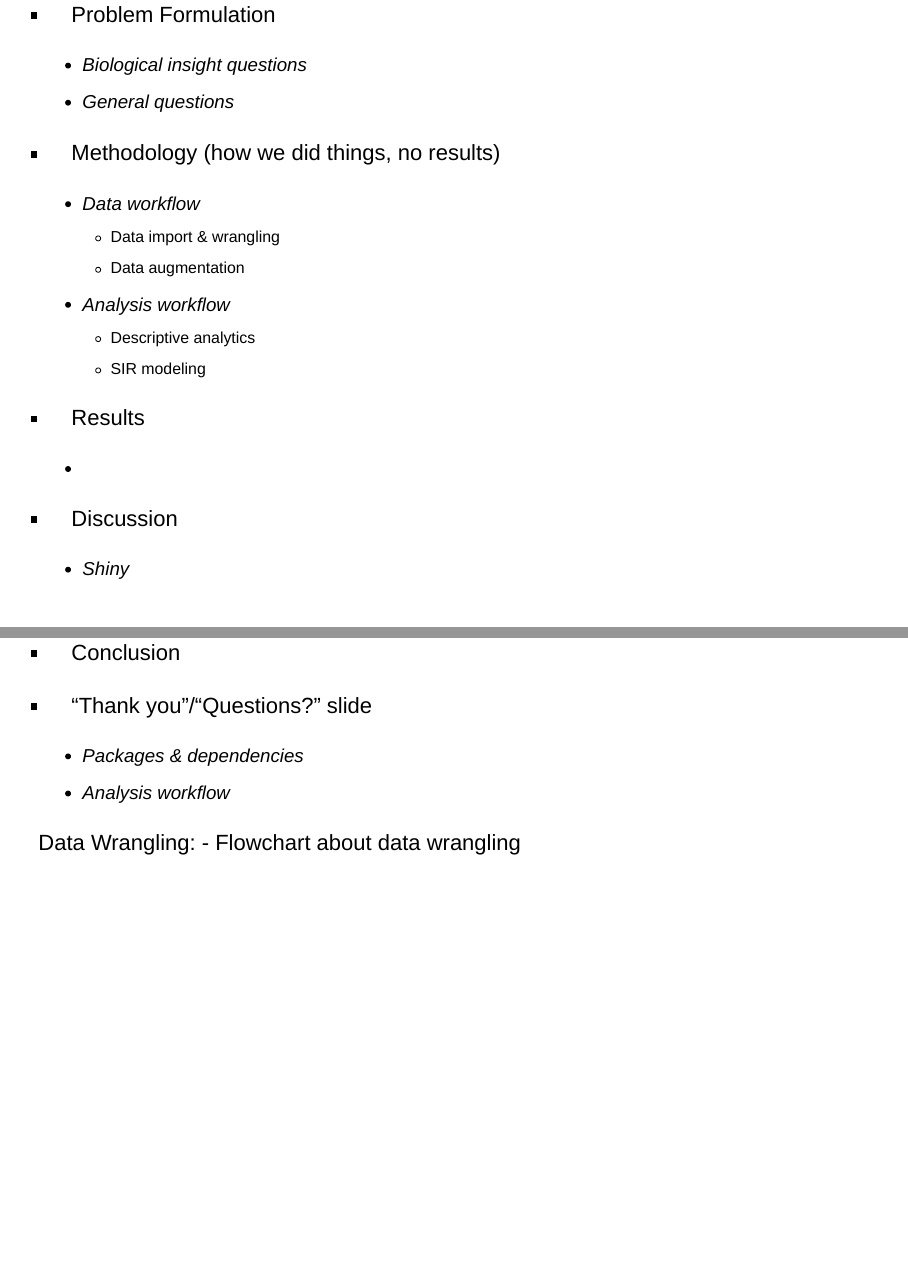
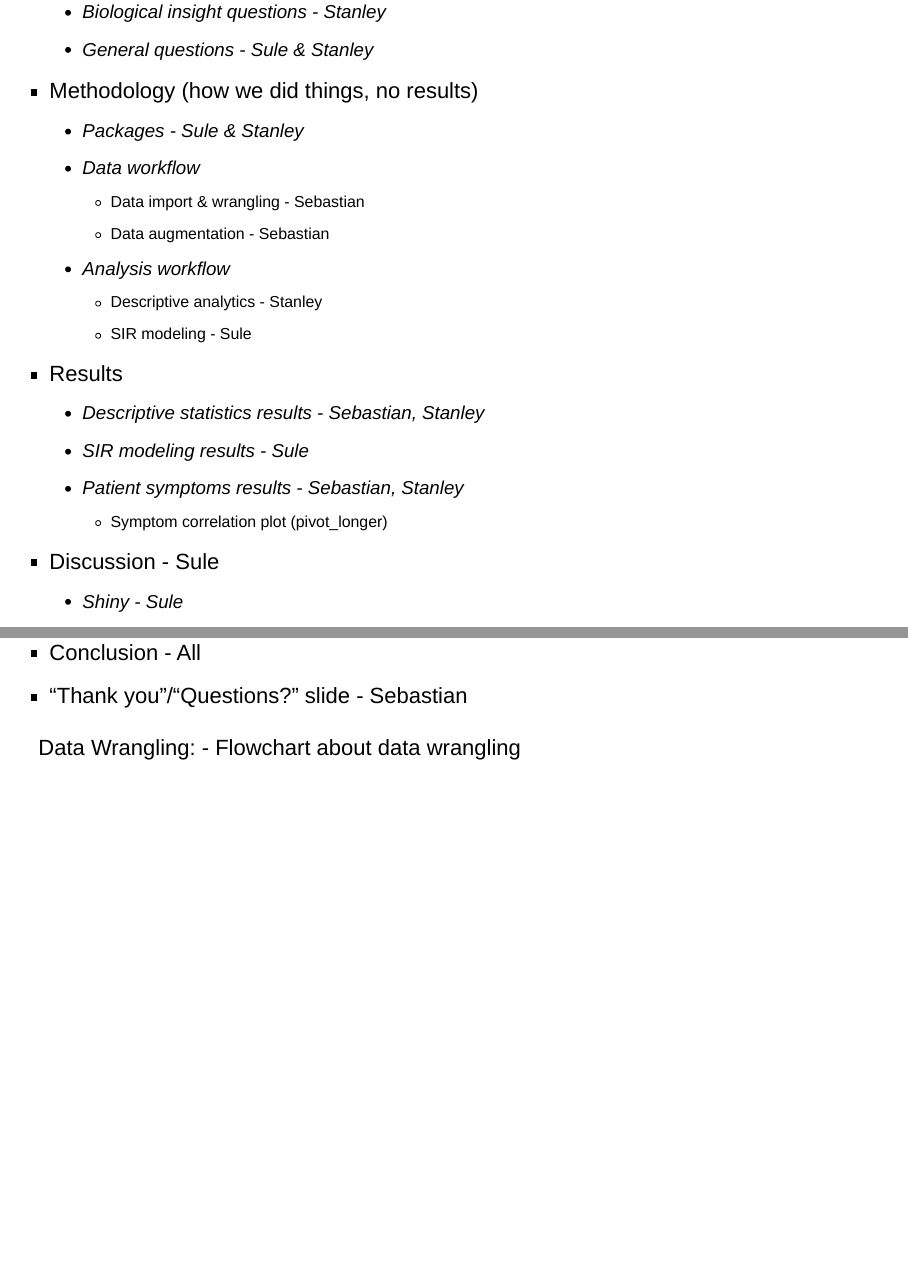
Before and after one commit to rforbiodatascience/2020_group06, an R Markdown document (doc/presentation_group06.Rmd): pages 6 and 7 of 11, joined at a grey line. Rendered offline with R 4.5, knitr and Pandoc, with nearby package versions; drawn as Slidy slides in place of the format the file asks for; some code elsewhere in the file could not run offline.

Commit message:
add presentation outline

```diff
--- a/doc/presentation_group06.Rmd
+++ b/doc/presentation_group06.Rmd
@@ -63,23 +63,24 @@ Outline for the presentation:
 - Problem Formulation
-  * Biological insight questions
-  * General questions
+  * Biological insight questions   - Stanley
+  * General questions              - Sule & Stanley
 - Methodology (how we did things, no results)
+  * Packages                       - Sule & Stanley
   * Data workflow
-    * Data import & wrangling
-    * Data augmentation
+    * Data import & wrangling      - Sebastian
+    * Data augmentation            - Sebastian
   * Analysis workflow
-    * Descriptive analytics
-    * SIR modeling
+    * Descriptive analytics        - Stanley
+    * SIR modeling                 - Sule
 - Results
-  *
-- Discussion
-  * Shiny
-- Conclusion
-- "Thank you"/"Questions?" slide
+  * Descriptive statistics results - Sebastian, Stanley
+  * SIR modeling results           - Sule
+  * Patient symptoms results       - Sebastian, Stanley
+    - Symptom correlation plot (pivot_longer)
+- Discussion                       - Sule
+  * Shiny                          - Sule
+- Conclusion                       - All
+- "Thank you"/"Questions?" slide   - Sebastian
 
-
-  * Packages & dependencies
-  * Analysis workflow
 
 Data Wrangling:
 - Flowchart about data wrangling
```
Also changed, not shown: R/02_augment.R (+6 -14 lines), doc/presentation_group06.Rmd (6 more changed lines).
